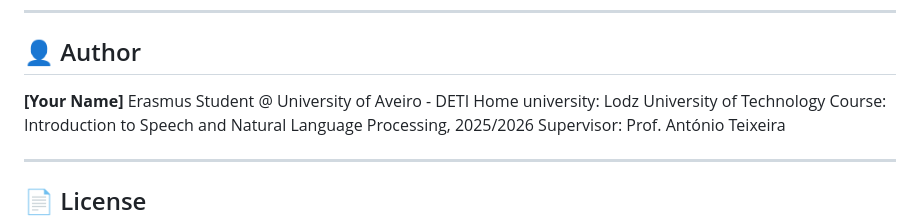
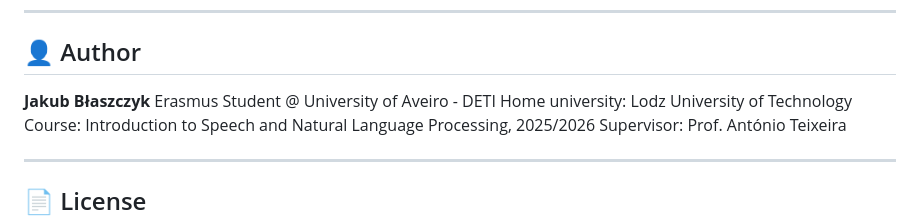
Before and after one commit to JakubbBlaszczykk/Kkck-off-assistant, a Markdown page: README.md, the part around the change. Drawn GitHub-style.

Commit message:
Update author name in README.md

```diff
--- a/README.md
+++ b/README.md
@@ -224,7 +224,7 @@ start_quiz → [ActionStartQuiz] → question
 
 ## 👤 Author
 
-**[Your Name]**
+**Jakub Błaszczyk**
 Erasmus Student @ University of Aveiro - DETI
 Home university: Lodz University of Technology
 Course: Introduction to Speech and Natural Language Processing, 2025/2026
```
